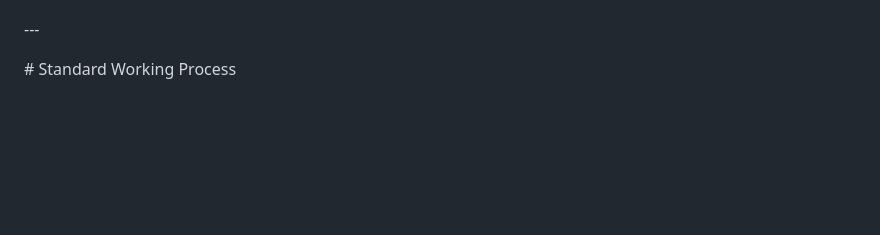
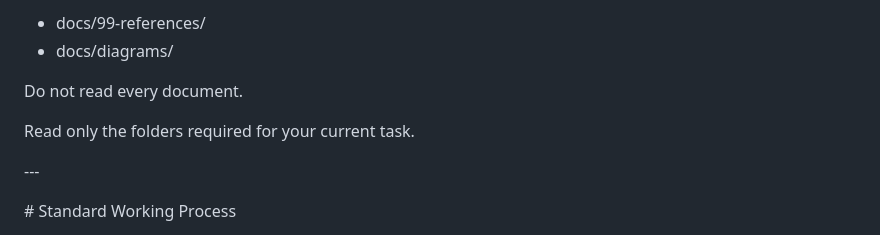
Before and after one commit to Warayuth-Ben/jlek-pos, a Markdown page: docs/97-AI-Docs/00-start-here.md, the part around one of its changes. Rendered like a GitHub page; blank space fills up the shorter version.

Commit message:
Edit AI start here

```diff
--- a/docs/97-AI-Docs/00-start-here.md
+++ b/docs/97-AI-Docs/00-start-here.md
@@ -234,4 +190,10 @@ Avoid reading unrelated documents unless required.
 
+- docs/99-references/
+- docs/diagrams/
+
+Do not read every document.
+
+Read only the folders required for your current task.
 
 
 \---
```
Also changed, not shown: other parts of docs/97-AI-Docs/00-start-here.md (+54 -98 lines).
